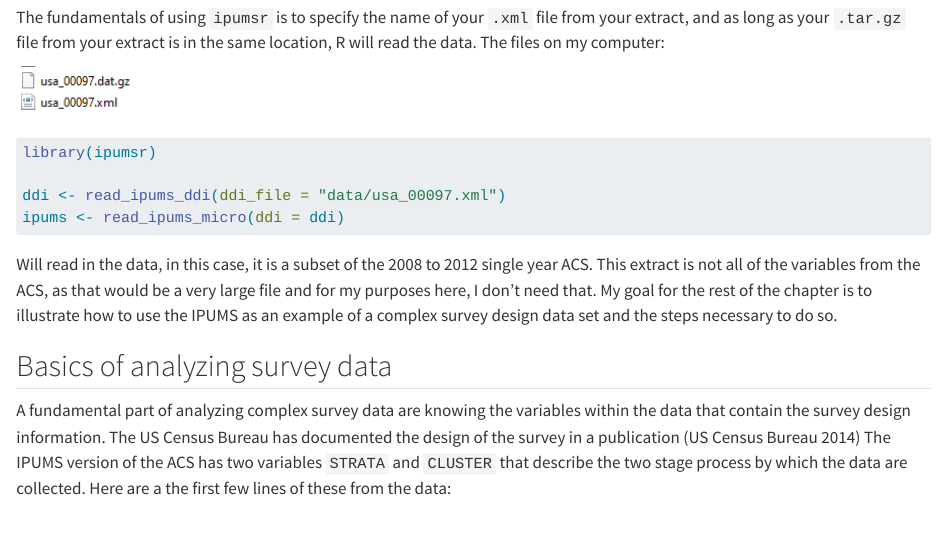
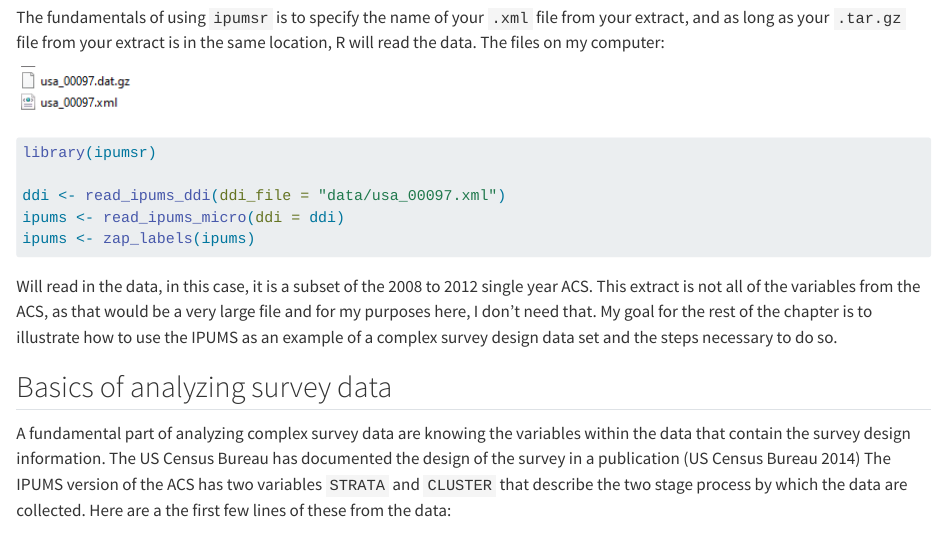
Before and after one commit to coreysparks/appdem_Book, a Quarto document (survey.qmd): the page in a window 1100 px wide, from 4980 px down. Rendered offline with R 4.5, knitr and Pandoc in place of Quarto, with nearby package versions; some code elsewhere in the file could not run offline.

Commit message:
Update survey.qmd

````diff
--- a/survey.qmd
+++ b/survey.qmd
@@ -114,7 +114,7 @@ library(ipumsr)
 
 ddi <- read_ipums_ddi(ddi_file = "data/usa_00097.xml")
 ipums <- read_ipums_micro(ddi = ddi)
-
+ipums <- zap_labels(ipums)
 ```
 
 Will read in the data, in this case, it is a subset of the 2008 to 2012 single year ACS. This extract is not all of the variables from the ACS, as that would be a very large file and for my purposes here, I don't need that. My goal for the rest of the chapter is to illustrate how to use the IPUMS as an example of a complex survey design data set and the steps necessary to do so.
````
